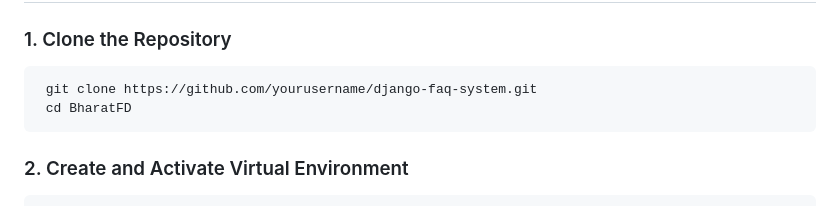
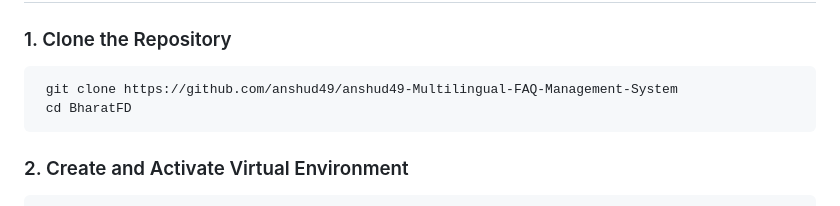
Before and after one commit to anshud49/anshud49-Multilingual-FAQ-Management-System, a Markdown page: README.md, the part around the change. Rendered like a GitHub page.

````diff
--- a/README.md
+++ b/README.md
@@ -48,7 +48,7 @@ Live link - https://anshud49-multilingual-faq.onrender.com/
 ## Installation
 ### 1. Clone the Repository
 ```sh
- git clone https://github.com/yourusername/django-faq-system.git
+ git clone https://github.com/anshud49/anshud49-Multilingual-FAQ-Management-System
  cd BharatFD
 ```
 
````
